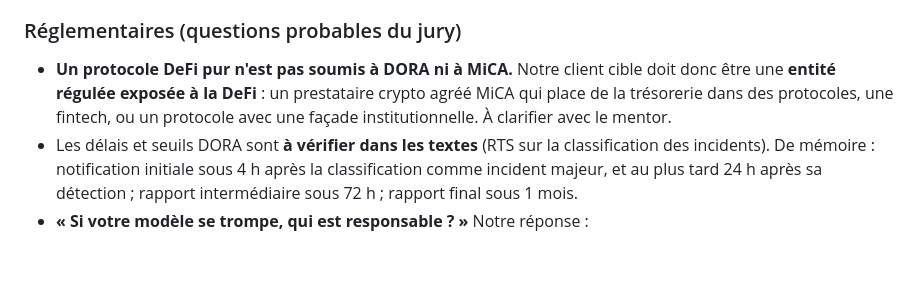
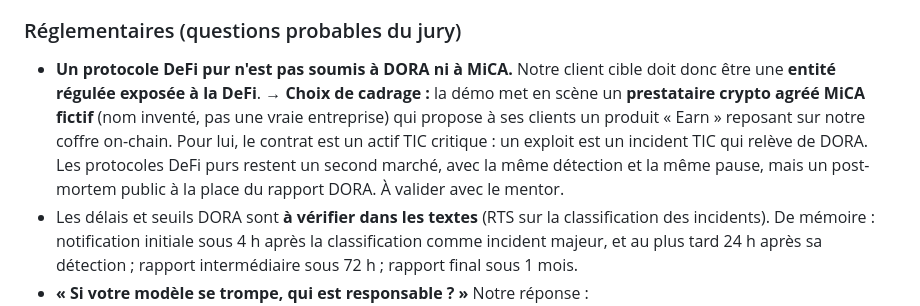
Before and after one commit to veryromain/hackathon-ia-cyber-romain-timeo, a Markdown page: PLAN.md, the part around the change. GitHub-like rendering; blank space fills up the shorter version.

Commit message:
[auto] Mise à jour 10/10 14:19

```diff
--- a/PLAN.md
+++ b/PLAN.md
@@ -108,7 +108,7 @@
 - Peu de scénarios d'attaque, donc la généralisation n'est pas prouvée. Il faut le présenter comme une limite connue.
 
 ### Réglementaires (questions probables du jury)
-- **Un protocole DeFi pur n'est pas soumis à DORA ni à MiCA.** Notre client cible doit donc être une **entité régulée exposée à la DeFi** : un prestataire crypto agréé MiCA qui place de la trésorerie dans des protocoles, une fintech, ou un protocole avec une façade institutionnelle. À clarifier avec le mentor.
+- **Un protocole DeFi pur n'est pas soumis à DORA ni à MiCA.** Notre client cible doit donc être une **entité régulée exposée à la DeFi**. → **Choix de cadrage :** la démo met en scène un **prestataire crypto agréé MiCA fictif** (nom inventé, pas une vraie entreprise) qui propose à ses clients un produit « Earn » reposant sur notre coffre on-chain. Pour lui, le contrat est un actif TIC critique : un exploit est un incident TIC qui relève de DORA. Les protocoles DeFi purs restent un second marché, avec la même détection et la même pause, mais un post-mortem public à la place du rapport DORA. À valider avec le mentor.
 - Les délais et seuils DORA sont **à vérifier dans les textes** (RTS sur la classification des incidents). De mémoire : notification initiale sous 4 h après la classification comme incident majeur, et au plus tard 24 h après sa détection ; rapport intermédiaire sous 72 h ; rapport final sous 1 mois.
 - **« Si votre modèle se trompe, qui est responsable ? »** Notre réponse :
   - Le modèle ne peut que **mettre en pause**, une action réversible et bornée. Il ne déplace jamais de fonds.
```
